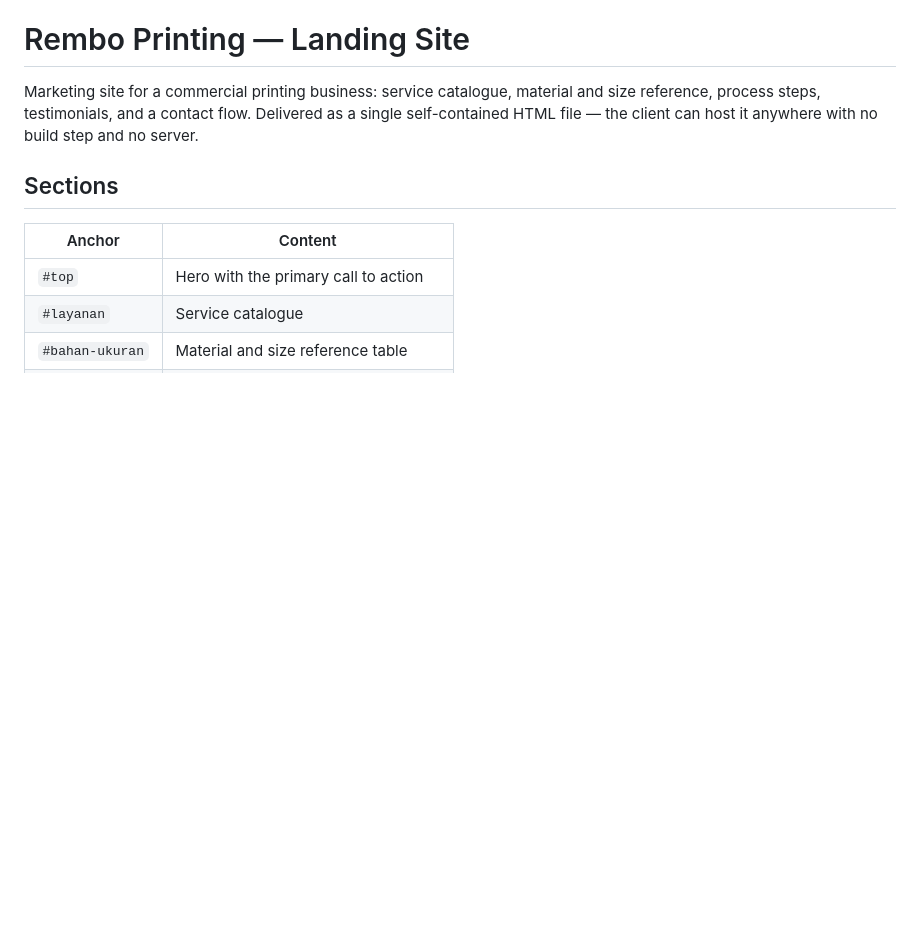
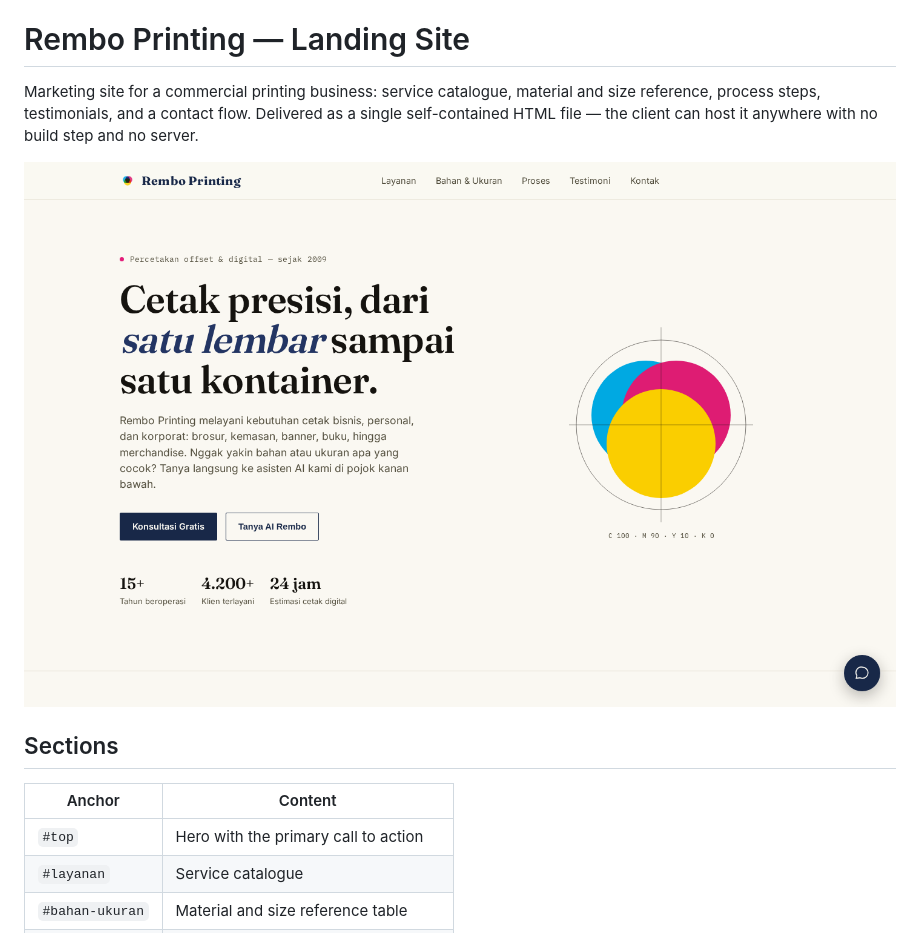
Before and after one commit to padit8035-glitch/Rembo-Printing-web-, a Markdown page: README.md, the part around the change. Drawn GitHub-style; pictures changed too: docs/preview.png (added); blank space fills up the shorter version.

Commit message:
docs: add landing page preview screenshot

```diff
--- a/README.md
+++ b/README.md
@@ -1,6 +1,8 @@
 # Rembo Printing — Landing Site
 
 Marketing site for a commercial printing business: service catalogue, material and size reference, process steps, testimonials, and a contact flow. Delivered as a single self-contained HTML file — the client can host it anywhere with no build step and no server.
+
+![Landing page preview](docs/preview.png)
 
 ## Sections
 
```
